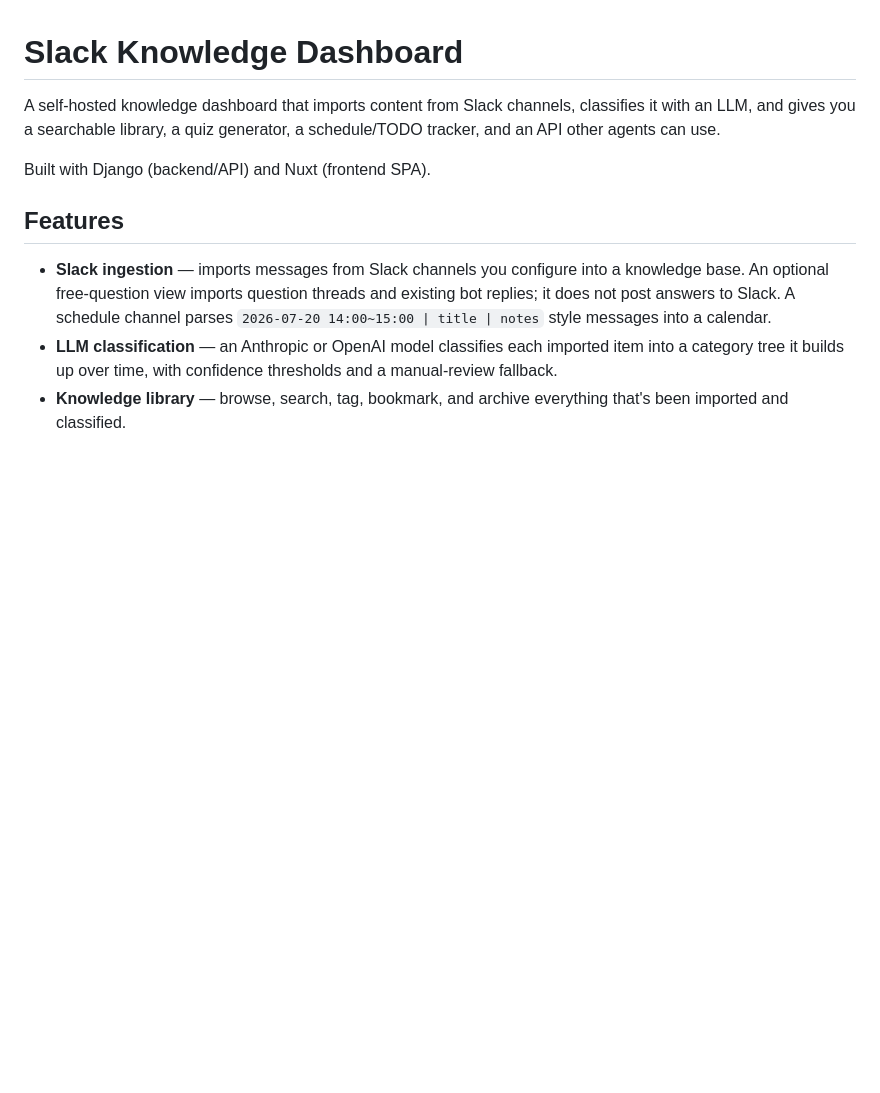
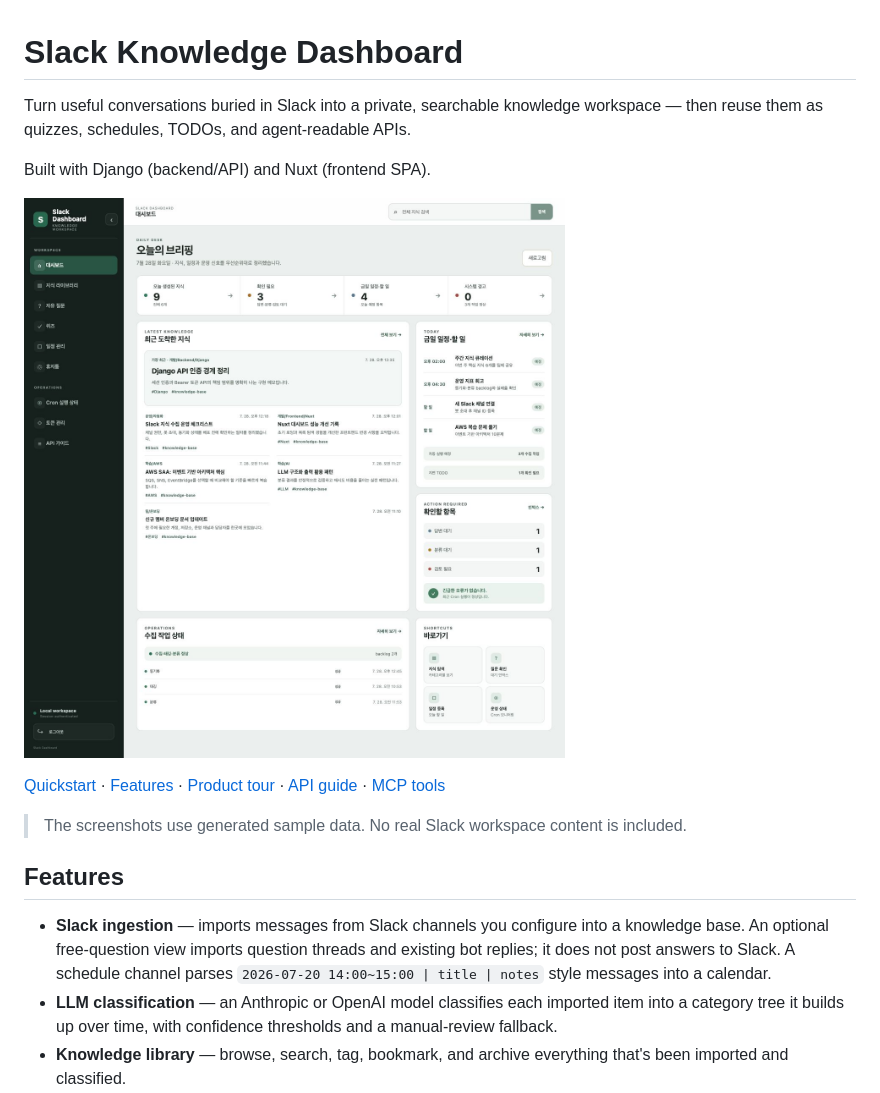
Before and after one commit to achieve0410/slack-dashboard, a Markdown page: README.md, the part around the change printed below. Rendered like a GitHub page; pictures changed too: docs/images/dashboard-overview.jpg (added); blank space fills up the shorter version.

```diff
--- a/README.md
+++ b/README.md
@@ -1,8 +1,14 @@
 # Slack Knowledge Dashboard
 
-A self-hosted knowledge dashboard that imports content from Slack channels, classifies it with an LLM, and gives you a searchable library, a quiz generator, a schedule/TODO tracker, and an API other agents can use.
+Turn useful conversations buried in Slack into a private, searchable knowledge workspace — then reuse them as quizzes, schedules, TODOs, and agent-readable APIs.
 
 Built with Django (backend/API) and Nuxt (frontend SPA).
+
+![Slack Knowledge Dashboard overview](docs/images/dashboard-overview.jpg)
+
+[Quickstart](#quickstart) · [Features](#features) · [Product tour](#product-tour) · [API guide](docs/API_GUIDE.md) · [MCP tools](docs/MCP_TOOLS.md)
+
+> The screenshots use generated sample data. No real Slack workspace content is included.
 
 ## Features
 
```
Also changed, not shown: other parts of README.md (+14 -0 lines), docs/images/knowledge-library.jpg (added), docs/images/schedule-todo.jpg (added).
